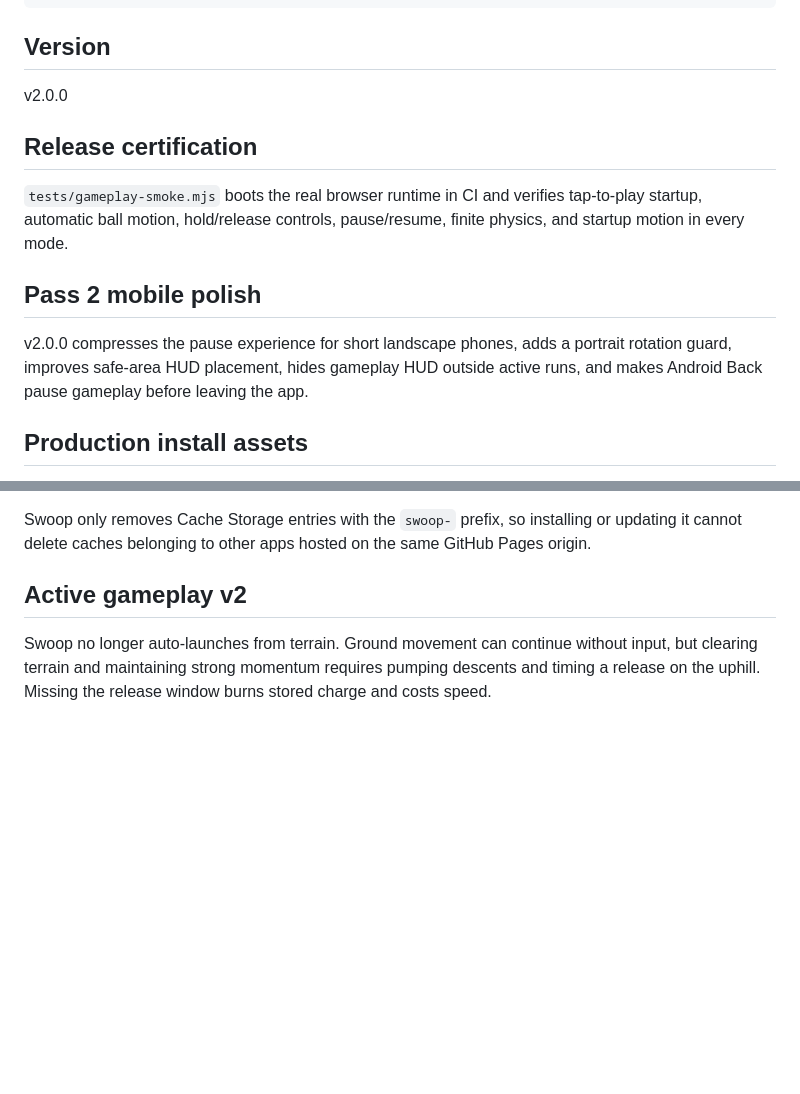
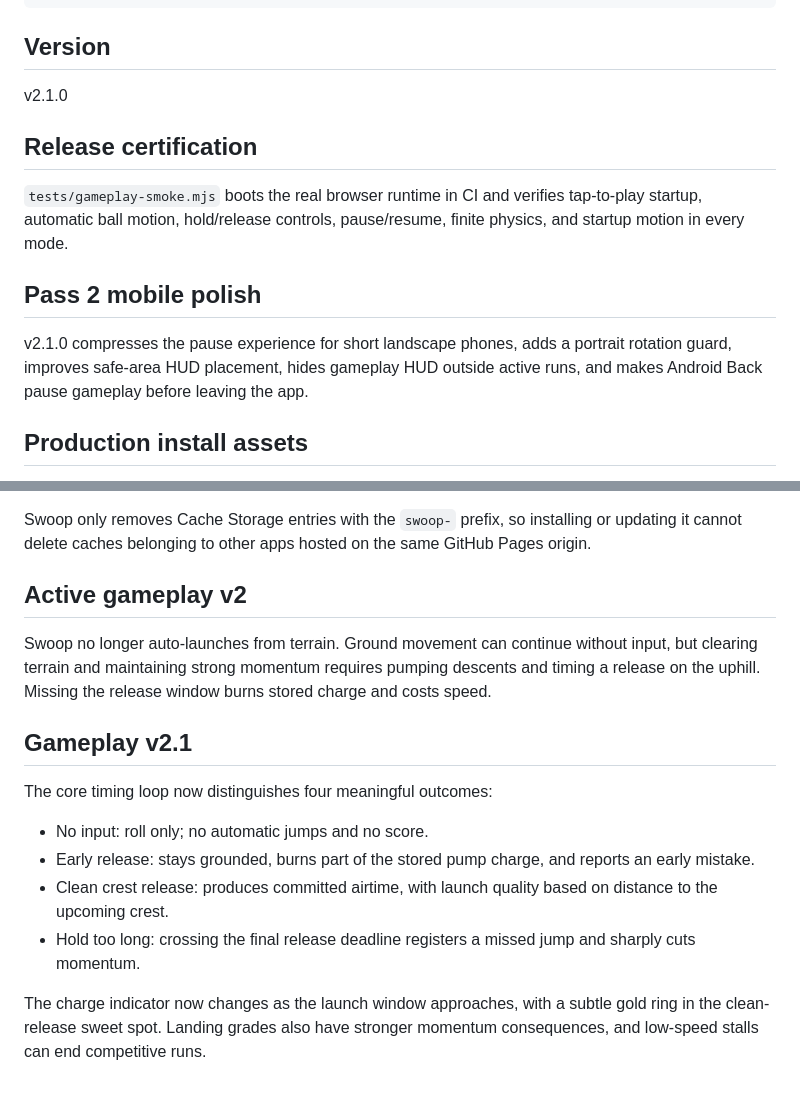
Before and after one commit to thiepn/swoop, a Markdown page: README.md, 2 parts joined by grey strips. Drawn GitHub-style; blank space fills up the shorter version.

Commit message:
Document Swoop v2.1 gameplay

```diff
--- a/README.md
+++ b/README.md
@@ -66,7 +66,7 @@ The runtime also exposes a tiny debugging handle:
 
 ## Version
 
-v2.0.0
+v2.1.0
 
 
 ## Release certification
@@ -76,7 +76,7 @@ v2.0.0
 
 ## Pass 2 mobile polish
 
-v2.0.0 compresses the pause experience for short landscape phones, adds a portrait rotation guard, improves safe-area HUD placement, hides gameplay HUD outside active runs, and makes Android Back pause gameplay before leaving the app.
+v2.1.0 compresses the pause experience for short landscape phones, adds a portrait rotation guard, improves safe-area HUD placement, hides gameplay HUD outside active runs, and makes Android Back pause gameplay before leaving the app.
 
 
 ## Production install assets
@@ -92,3 +92,15 @@ Swoop only removes Cache Storage entries with the `swoop-` prefix, so installing
 ## Active gameplay v2
 
 Swoop no longer auto-launches from terrain. Ground movement can continue without input, but clearing terrain and maintaining strong momentum requires pumping descents and timing a release on the uphill. Missing the release window burns stored charge and costs speed.
+
+
+## Gameplay v2.1
+
+The core timing loop now distinguishes four meaningful outcomes:
+
+- No input: roll only; no automatic jumps and no score.
+- Early release: stays grounded, burns part of the stored pump charge, and reports an early mistake.
+- Clean crest release: produces committed airtime, with launch quality based on distance to the upcoming crest.
+- Hold too long: crossing the final release deadline registers a missed jump and sharply cuts momentum.
+
+The charge indicator now changes as the launch window approaches, with a subtle gold ring in the clean-release sweet spot. Landing grades also have stronger momentum consequences, and low-speed stalls can end competitive runs.
```
